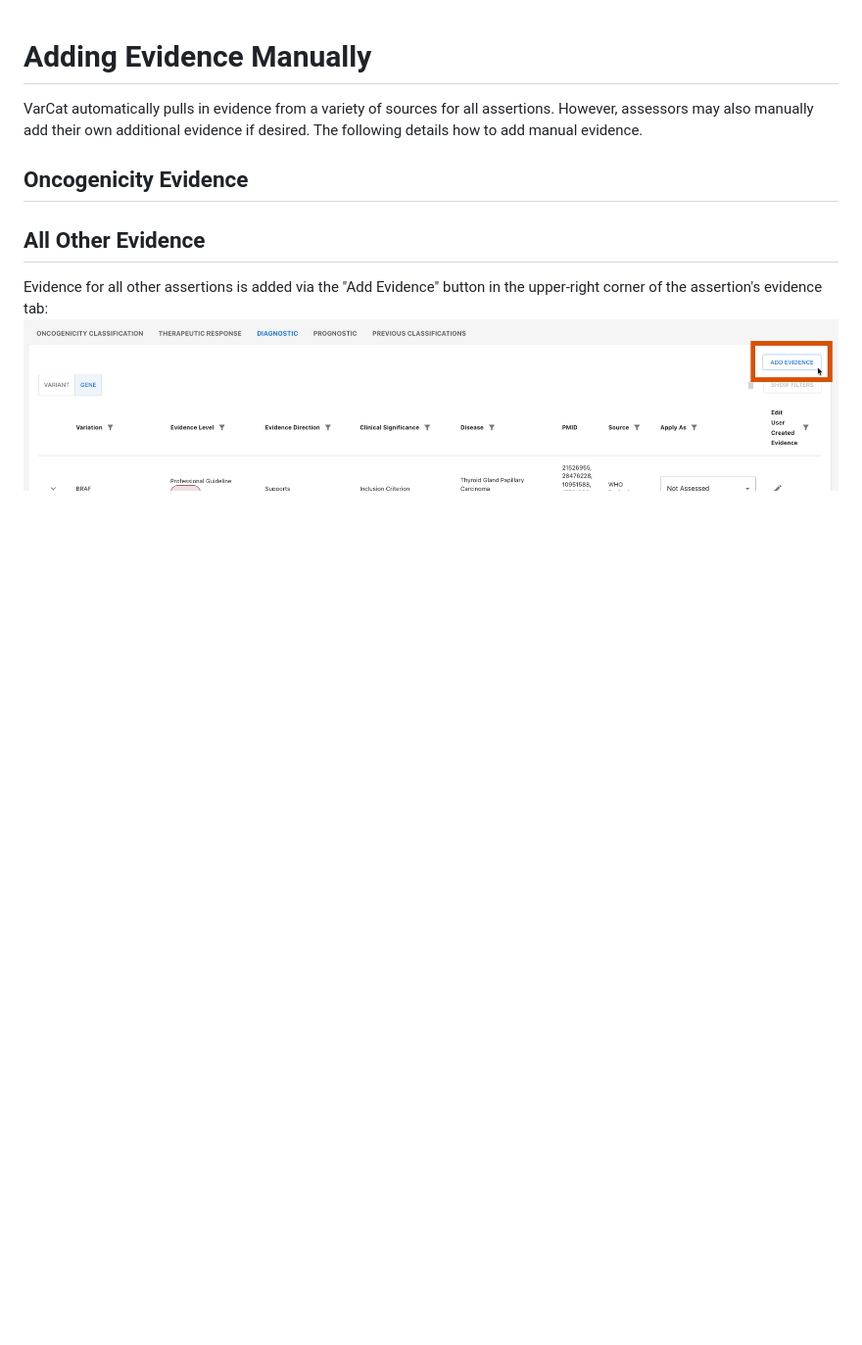
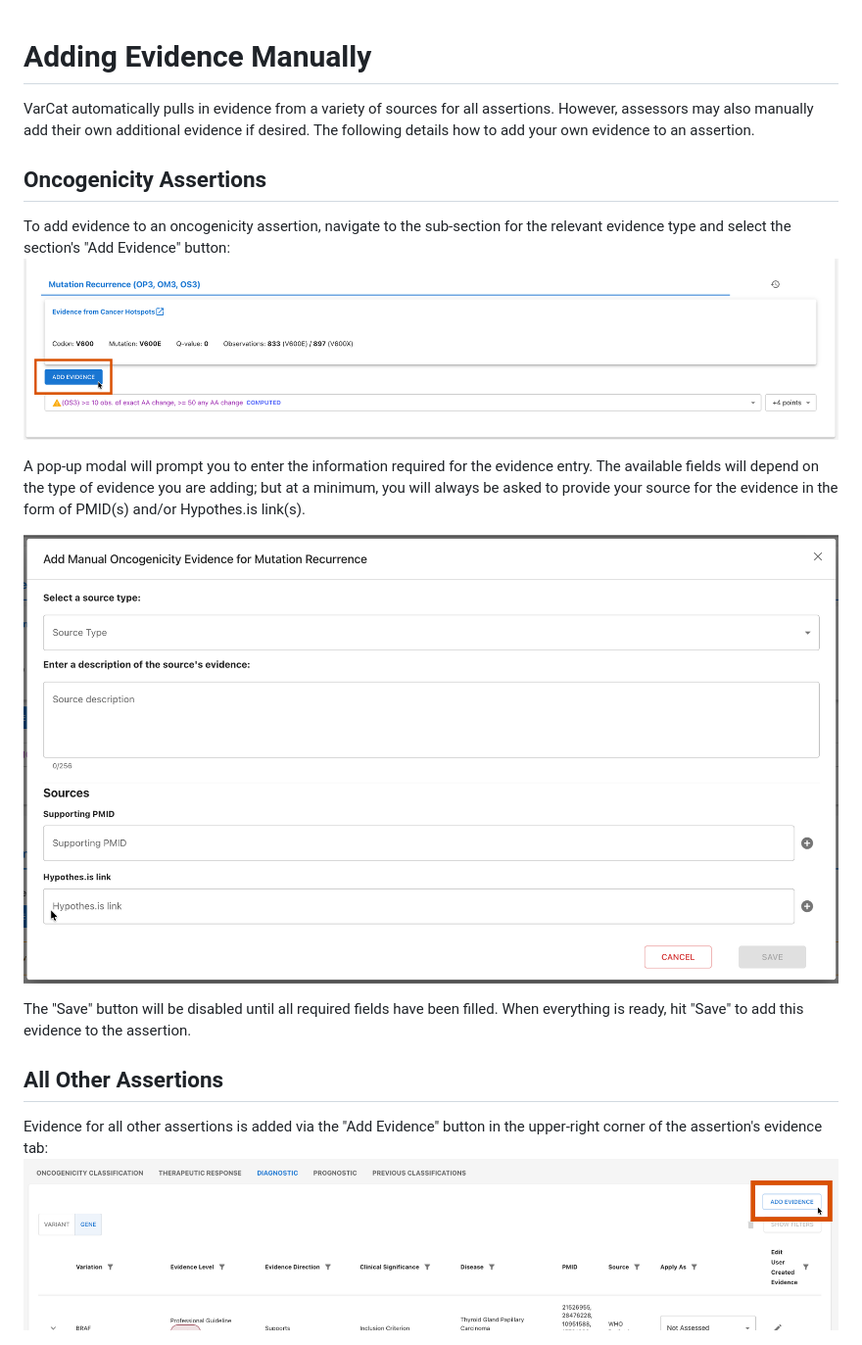
Before and after one commit to GenomicMedLab/VarCat-Demo, a Markdown page: documentation/3-manual-evidence.md, the part around the change. Shown: that part at 98% size. Rendered like a GitHub page; pictures changed too: documentation/images/add-manual-onco-evidence-click.png (added), documentation/images/manual-onc-evidence.png (added); blank space fills up the shorter version.

Commit message:
add section for adding manual onco evidence

```diff
--- a/documentation/3-manual-evidence.md
+++ b/documentation/3-manual-evidence.md
@@ -1,10 +1,18 @@
 # Adding Evidence Manually
-VarCat automatically pulls in evidence from a variety of sources for all assertions. However, assessors may also manually add their own additional evidence if desired. The following details how to add manual evidence.
+VarCat automatically pulls in evidence from a variety of sources for all assertions. However, assessors may also manually add their own additional evidence if desired. The following details how to add your own evidence to an assertion.
 
-## Oncogenicity Evidence
+## Oncogenicity Assertions
+To add evidence to an oncogenicity assertion, navigate to the sub-section for the relevant evidence type and select the section's "Add Evidence" button:
+![Clicking the "Add Evidence" button](/documentation/images/add-manual-onco-evidence-click.png)
+
+A pop-up modal will prompt you to enter the information required for the evidence entry. The available fields will depend on the type of evidence you are adding; but at a minimum, you will always be asked to provide your source for the evidence in the form of PMID(s) and/or Hypothes.is link(s).
+
+![Form for adding manual oncogenicity evidence](/documentation/images/manual-onc-evidence.png)
+
+The "Save" button will be disabled until all required fields have been filled. When everything is ready, hit "Save" to add this evidence to the assertion.
 
 
-## All Other Evidence
+## All Other Assertions
 
 Evidence for all other assertions is added via the "Add Evidence" button in the upper-right corner of the assertion's evidence tab:
 ![add amp/asco/cap evidence button](/documentation/images/add-amp-evidence-button.png)
```
